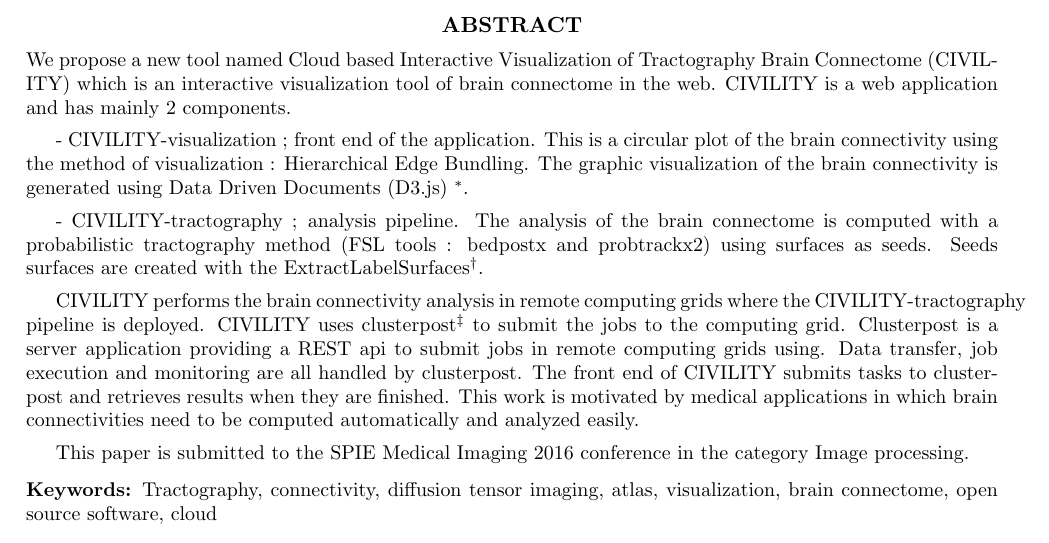
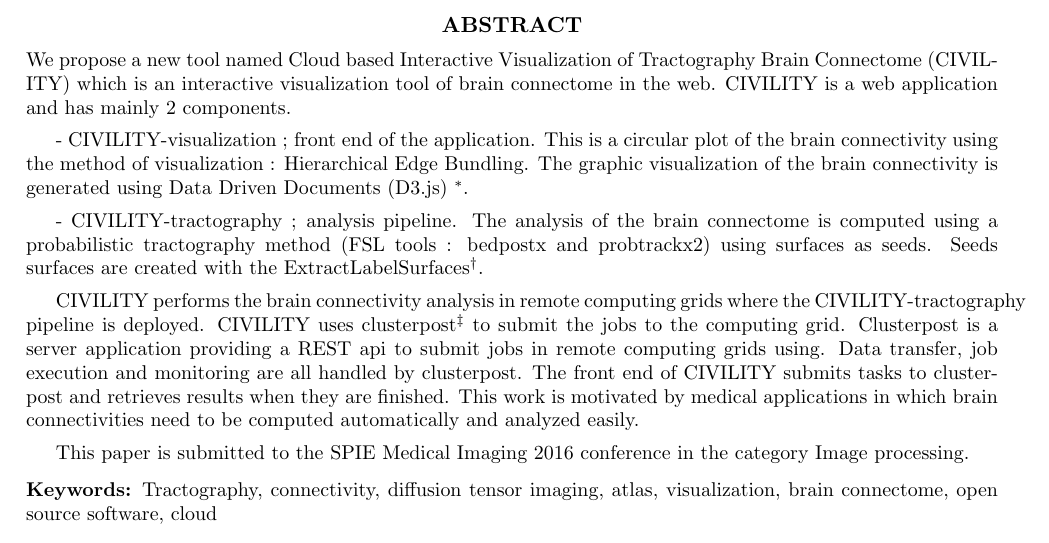
Before and after one commit to NIRALUser/CIVILITY, a LaTeX paper (doc/spiePaper/article.tex): part of page 1 of 6, cut so that both start at the same text. Compiled offline with pdfLaTeX.

Commit message:
DOC : update spie paper

```diff
--- a/doc/spiePaper/article.tex
+++ b/doc/spiePaper/article.tex
@@ -47,7 +47,7 @@ CIVILITY is a web application and has mainly 2 components.
 
 - CIVILITY-visualization ; front end of the application. This is a circular plot of the brain connectivity using the method of visualization : Hierarchical Edge Bundling. The graphic visualization of the brain connectivity is generated using Data Driven Documents (D3.js) \footnote{https://github.com/d3/d3}.
 
-- CIVILITY-tractography ; analysis pipeline. The analysis of the brain connectome is computed with a probabilistic tractography method (FSL tools : bedpostx and probtrackx2) using surfaces as seeds. Seeds surfaces are created with the ExtractLabelSurfaces\footnote{https://github.com/NIRALUser/ExtractLabelSurfaces}.
+- CIVILITY-tractography ; analysis pipeline. The analysis of the brain connectome is computed using a probabilistic tractography method (FSL tools : bedpostx and probtrackx2) using surfaces as seeds. Seeds surfaces are created with the ExtractLabelSurfaces\footnote{https://github.com/NIRALUser/ExtractLabelSurfaces}.
 
 CIVILITY performs the brain connectivity analysis in remote computing grids where the CIVILITY-tractography pipeline is deployed. CIVILITY uses clusterpost\footnote{https://github.com/NIRALUser/clusterpost} to submit the jobs to the computing grid. Clusterpost is a server application providing a REST api to submit jobs in remote computing grids using. Data transfer, job execution and monitoring are all handled by clusterpost.
 The front end of CIVILITY submits tasks to clusterpost and retrieves results when they are finished.
```
Also changed, not shown: doc/spiePaper/article.pdf.
